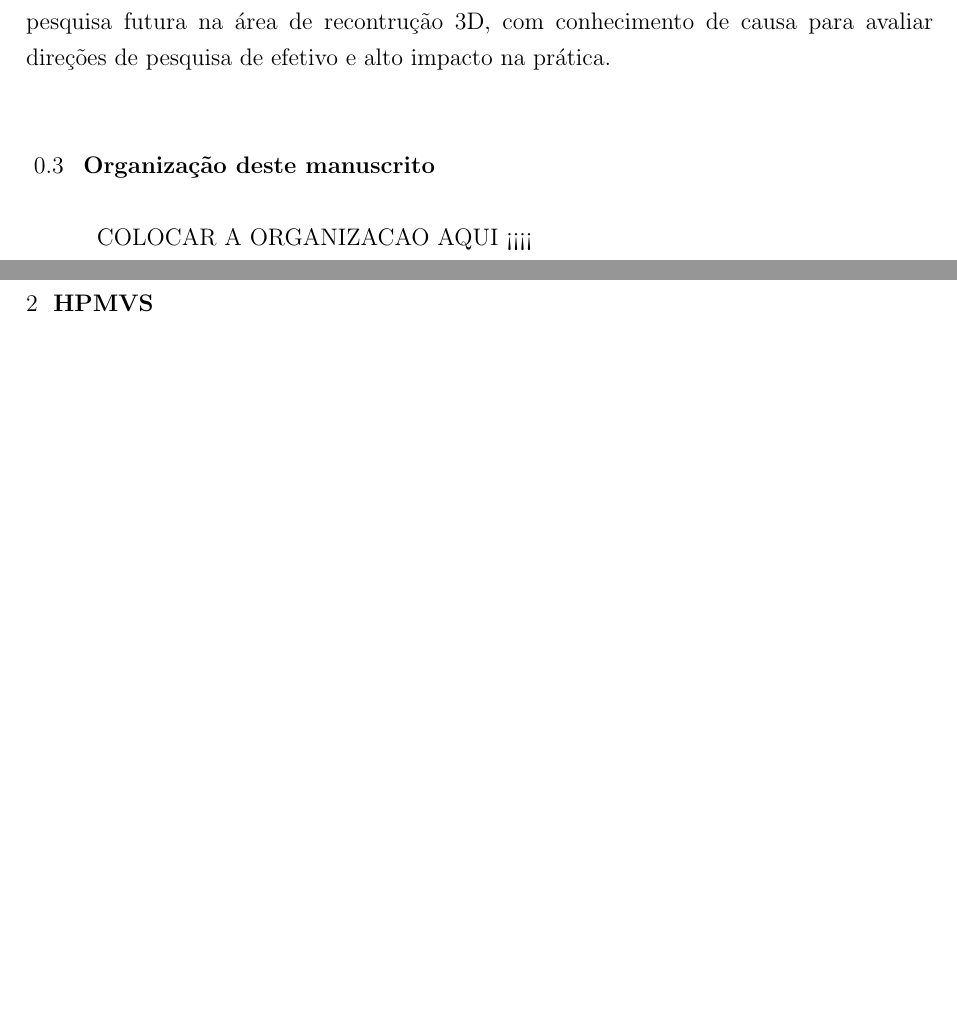
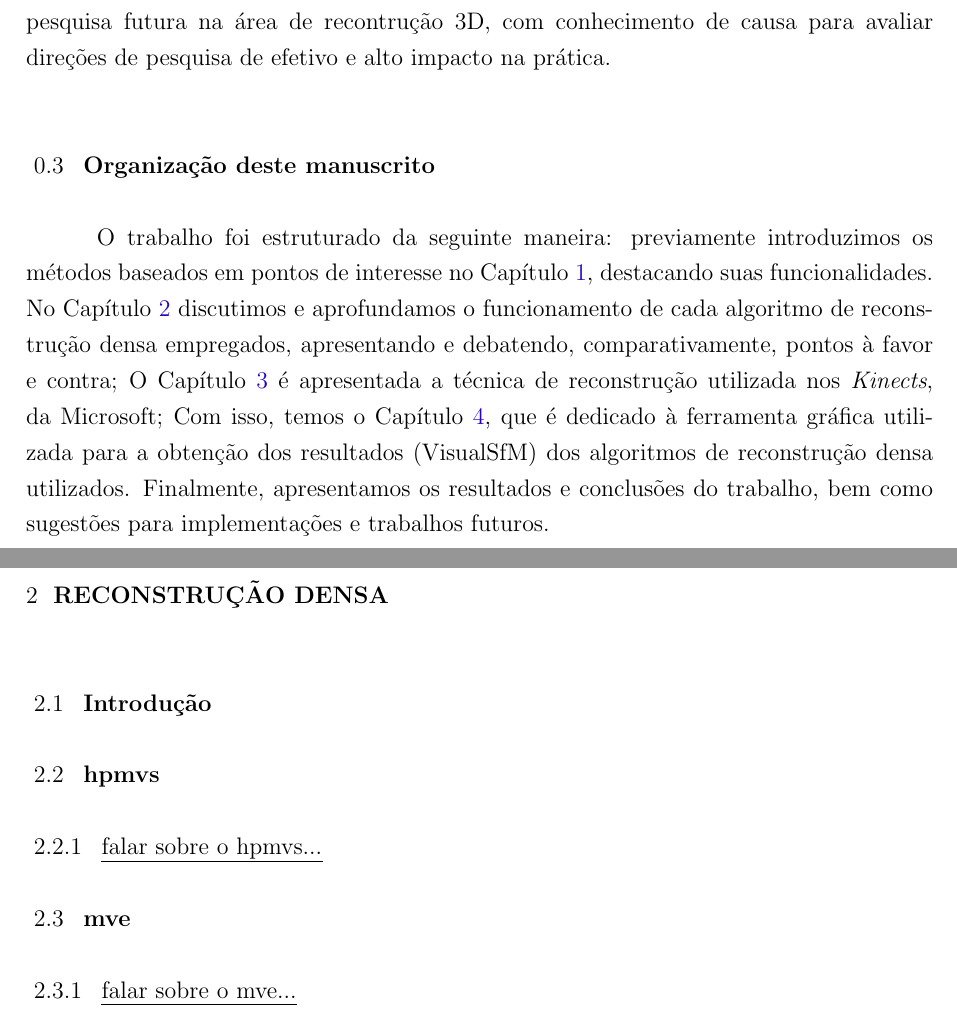
Before and after one commit to PedroBarata/monografia-rec3d-patrimonio, a LaTeX thesis (dissertacao.tex, which reads denserecon.tex, intro.tex): two parts of pages 13 and 15 of 20 before the commit and two parts of pages 13 and 15 of 19 after it, joined at a grey line, cut so that both start at the same text, the shorter picture padded with empty space. Compiled offline with pdfLaTeX.

Commit message:
Ajustes na organizacao

```diff
--- /dev/null
+++ b/denserecon.tex
@@ -0,0 +1,13 @@
+\chapter{Reconstrução densa}\label{sec:denserecon}
+%======================================================================================
+\section {Introdução}
+
+\section {hpmvs}
+
+\subsection {falar sobre o hpmvs...}
+
+\section {mve}
+
+\subsection {falar sobre o mve...}
+
+%======================================================================================
--- a/intro.tex
+++ b/intro.tex
@@ -569,7 +569,7 @@ pesquisa de efetivo e alto impacto na prática.
 
 \section{Organização deste manuscrito}
 
-COLOCAR A ORGANIZACAO AQUI <<<<
+O trabalho foi estruturado da seguinte maneira: previamente introduzimos os métodos baseados em pontos de interesse no Capítulo~\ref{sec:pontosdeinteresse}, destacando suas funcionalidades. No Capítulo~\ref{sec:denserecon} discutimos e aprofundamos o  funcionamento de cada algoritmo de reconstrução densa empregados, apresentando e debatendo, comparativamente, pontos à favor e contra; O Capítulo~\ref{sec:kinect} é apresentada a técnica de reconstrução utilizada nos  {\it Kinects}, da Microsoft; Com isso, temos o  Capítulo~\ref{sec:visualsfm}, que é dedicado à ferramenta gráfica utilizada para a obtenção dos resultados (VisualSfM) dos algoritmos de reconstrução densa utilizados. Finalmente, apresentamos os resultados e conclusões do trabalho, bem como sugestões para implementações e trabalhos futuros.
 %Este trabalho está organizado da seguinte forma: discutimos as técnicas de
 %extração de curva sem aprendizagem de máquina supervisionada no
 %Capítulo~\ref{sec:cfrag:extraction}. No Capítulo~\ref{sec:learning:chapter},
```
Also changed, not shown: dissertacao.tex (+1 -2 lines), dissertacao.pdf, 5 other files.
